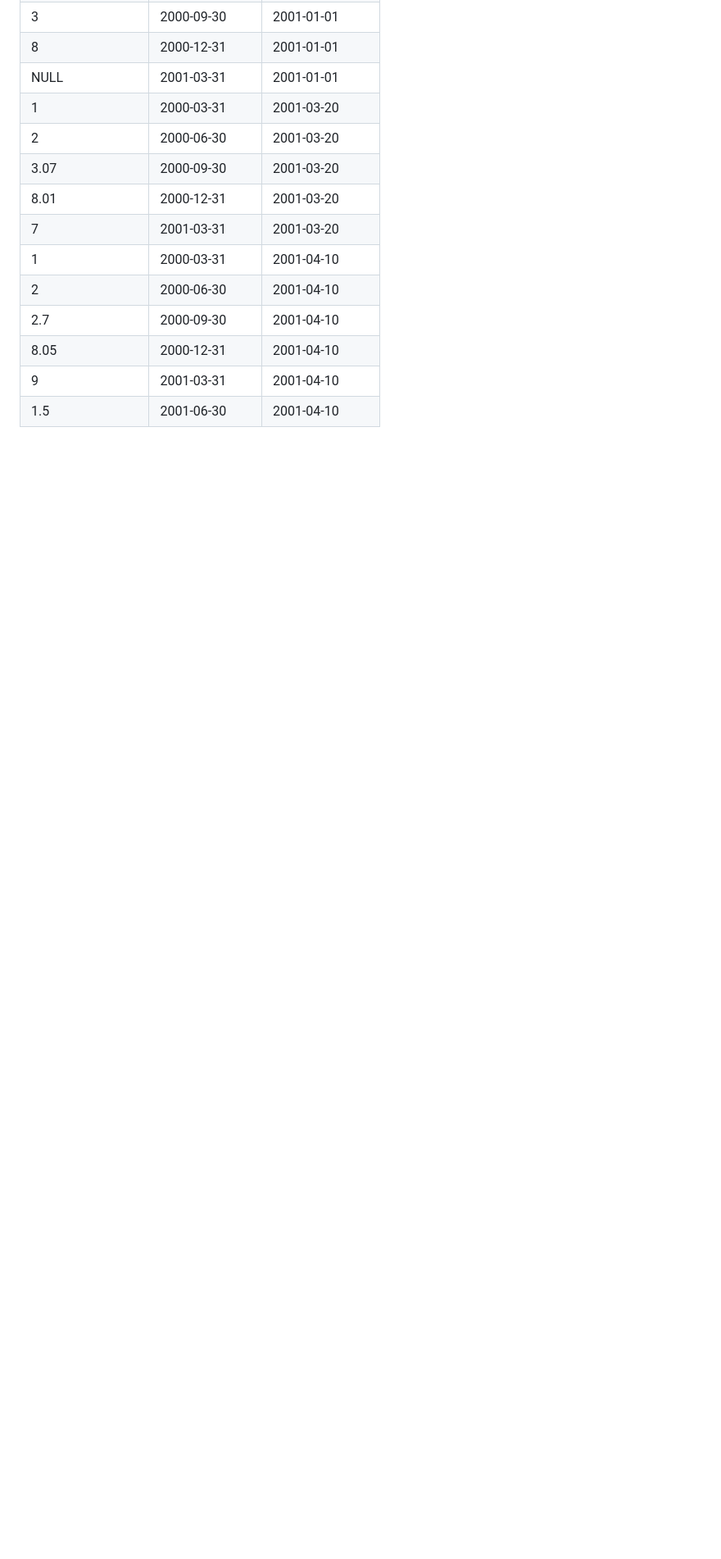
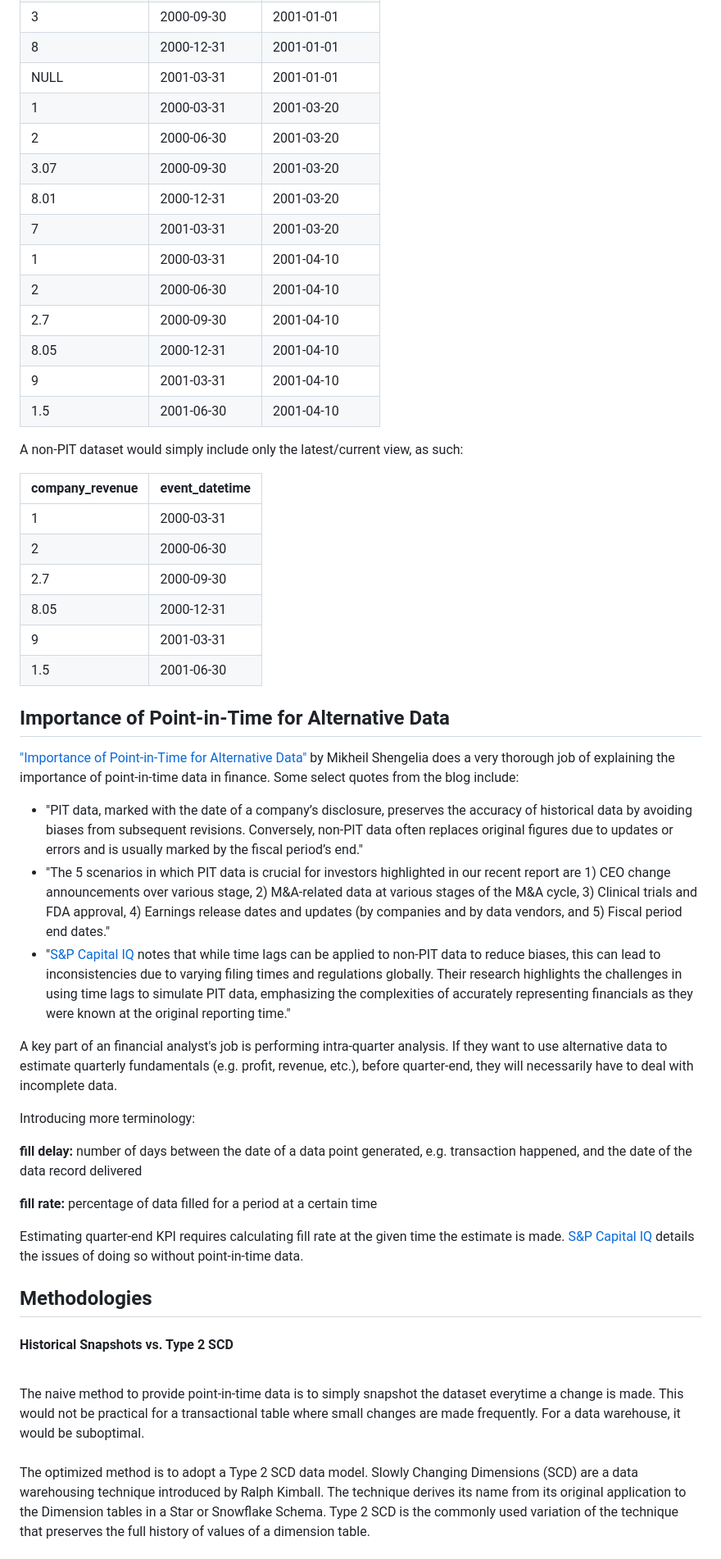
Before and after one commit to thomasmatt88/thomasmatt88.github.io, a Markdown page: blog/blog4.md, the part around one of its changes. Shown at 82% size. Rendered like a GitHub page; blank space fills up the shorter version.

```diff
--- a/blog/blog4.md
+++ b/blog/blog4.md
@@ -78,3 +50,53 @@ If this dataset was stored under the hood in Historical Snapshot form it would l
     <tr style="color: blue;"><td>1.5</td><td>2001-06-30</td><td>2001-04-10</td></tr>
   </tbody>
 </table>
+
+A non-PIT dataset would simply include only the latest/current view, as such:
+
+<table>
+  <thead>
+    <tr>
+      <th>company_revenue</th>
+      <th>event_datetime</th>
+    </tr>
+  </thead>
+  <tbody>
+    <tr style="color: blue;"><td>1</td><td>2000-03-31</td></tr>
+    <tr style="color: blue;"><td>2</td><td>2000-06-30</td></tr>
+    <tr style="color: blue;"><td>2.7</td><td>2000-09-30</td></tr>
+    <tr style="color: blue;"><td>8.05</td><td>2000-12-31</td></tr>
+    <tr style="color: blue;"><td>9</td><td>2001-03-31</td></tr>
+    <tr style="color: blue;"><td>1.5</td><td>2001-06-30</td></tr>
+  </tbody>
+</table>
+
+<h2>Importance of Point-in-Time for Alternative Data</h2>
+
+["Importance of Point-in-Time for Alternative Data"](https://www.eaglealpha.com/2024/05/06/point-in-time-alternative-data/) by Mikheil Shengelia does a very thorough job of explaining the importance of point-in-time data in finance. Some select quotes from the blog include:
+
+- "PIT data, marked with the date of a company’s disclosure, preserves the accuracy of historical data by avoiding biases from subsequent revisions. Conversely, non-PIT data often replaces original figures due to updates or errors and is usually marked by the fiscal period’s end."
+- "The 5 scenarios in which PIT data is crucial for investors highlighted in our recent report are 1) CEO change announcements over various stage, 2) M&A-related data at various stages of the M&A cycle, 3) Clinical trials and FDA approval, 4) Earnings release dates and updates (by companies and by data vendors, and 5) Fiscal period end dates."
+- "[S&P Capital IQ](https://www.spglobal.com/content/dam/spglobal/mi/en/documents/general/sp-capitaliq-quantamental-point-in-time-vs-lagged-fundamentals.pdf) notes that while time lags can be applied to non-PIT data to reduce biases, this can lead to inconsistencies due to varying filing times and regulations globally. Their research highlights the challenges in using time lags to simulate PIT data, emphasizing the complexities of accurately representing financials as they were known at the original reporting time."
+
+A key part of an financial analyst's job is performing intra-quarter analysis. If they want to use alternative data to estimate quarterly fundamentals (e.g. profit, revenue, etc.), before quarter-end, they will necessarily have to deal with incomplete data.
+
+Introducing more terminology:
+
+**fill delay:** number of days between the date of a data point generated, e.g. transaction happened, and the date of the data record delivered
+<br>
+
+**fill rate:** percentage of data filled for a period at a certain time
+
+Estimating quarter-end KPI requires calculating fill rate at the given time the estimate is made. [S&P Capital IQ](https://www.spglobal.com/content/dam/spglobal/mi/en/documents/general/sp-capitaliq-quantamental-point-in-time-vs-lagged-fundamentals.pdf) details the issues of doing so without point-in-time data.
+
+<h2>Methodologies</h2>
+
+<h4>Historical Snapshots vs. Type 2 SCD</h4>
+<br>
+The naive method to provide point-in-time data is to simply snapshot the dataset everytime a change is made. This would not be practical for a transactional table where small changes are made frequently. For a data warehouse, it would be suboptimal.
+<br>
+<br>
+The optimized method is to adopt a Type 2 SCD data model. Slowly Changing Dimensions (SCD) are a data warehousing technique introduced by Ralph Kimball. The technique derives its name from its original application to the Dimension tables in a Star or Snowflake Schema. Type 2 SCD is the commonly used variation of the technique that preserves the full history of values of a dimension table.
+<br>
+<br>
+
```
Also changed, not shown: other parts of blog/blog4.md (+11 -29 lines).
